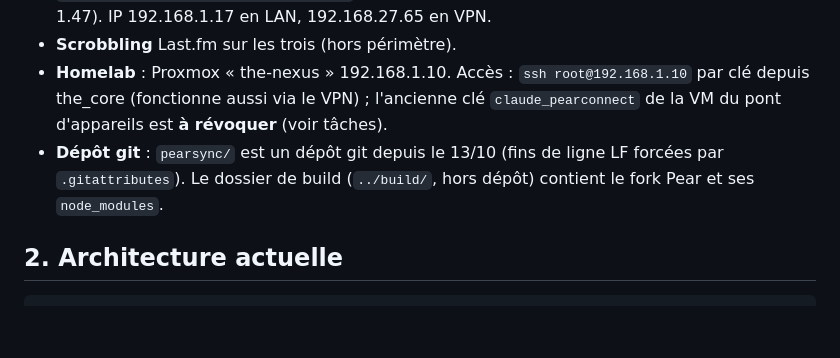
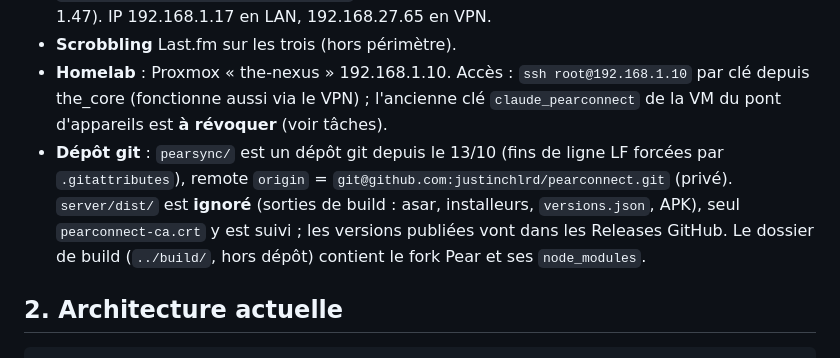
Before and after one commit to justinchlrd/pearconnect, a Markdown page: CLAUDE.md, the part around the change. Drawn GitHub-style; blank space fills up the shorter version.

Commit message:
docs: remote GitHub et politique server/dist

```diff
--- a/CLAUDE.md
+++ b/CLAUDE.md
@@ -14,7 +14,7 @@ Documents de fond : `RECHERCHE_PLAYBACK.md`, `RECHERCHE_MULTI_APPAREILS.md`, `RE
 - **Téléphone** : Android, **YouTube Music Morphe**, paquet `app.morphe.android.apps.youtube.music`, avec le patch « Jam queue sharing » (Morphe patches ≥ 1.47). IP 192.168.1.17 en LAN, 192.168.27.65 en VPN.
 - **Scrobbling** Last.fm sur les trois (hors périmètre).
 - **Homelab** : Proxmox « the-nexus » 192.168.1.10. Accès : `ssh root@192.168.1.10` par clé depuis the_core (fonctionne aussi via le VPN) ; l'ancienne clé `claude_pearconnect` de la VM du pont d'appareils est **à révoquer** (voir tâches).
-- **Dépôt git** : `pearsync/` est un dépôt git depuis le 13/10 (fins de ligne LF forcées par `.gitattributes`). Le dossier de build (`../build/`, hors dépôt) contient le fork Pear et ses `node_modules`.
+- **Dépôt git** : `pearsync/` est un dépôt git depuis le 13/10 (fins de ligne LF forcées par `.gitattributes`), remote `origin` = `git@github.com:justinchlrd/pearconnect.git` (privé). `server/dist/` est **ignoré** (sorties de build : asar, installeurs, `versions.json`, APK), seul `pearconnect-ca.crt` y est suivi ; les versions publiées vont dans les Releases GitHub. Le dossier de build (`../build/`, hors dépôt) contient le fork Pear et ses `node_modules`.
 
 ## 2. Architecture actuelle
 
```
